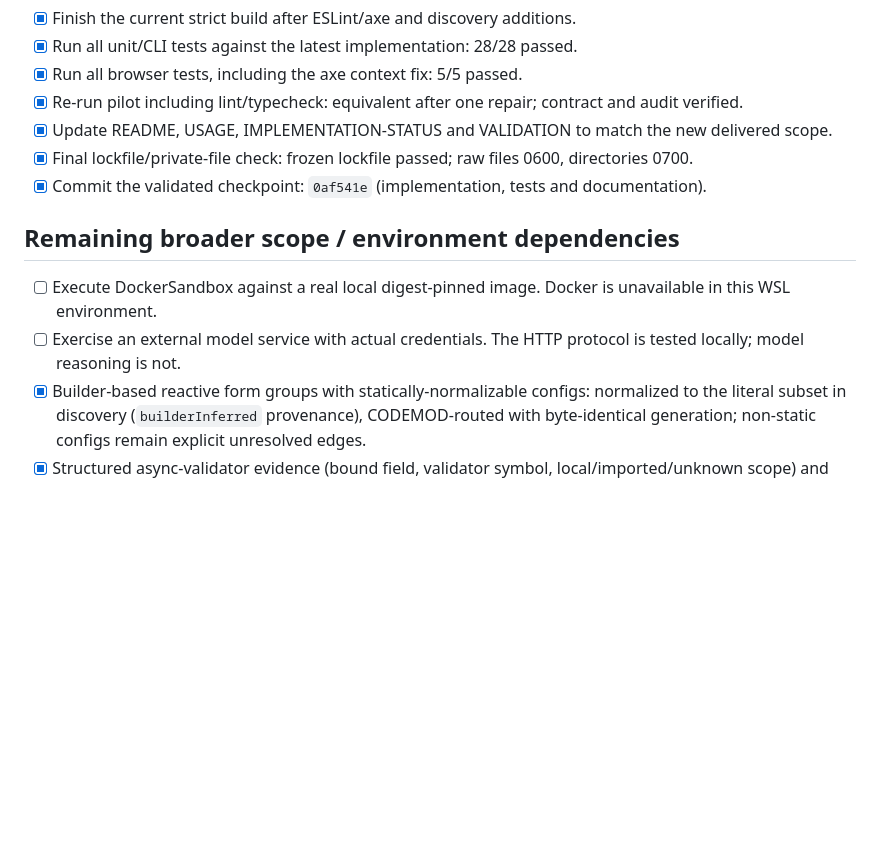
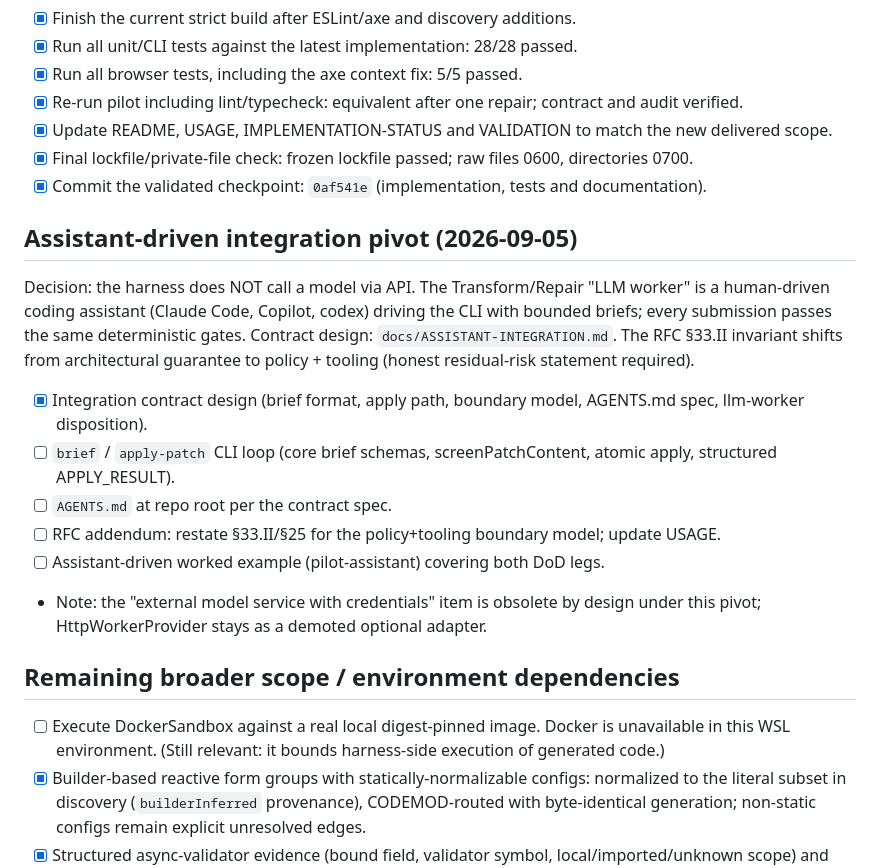
Before and after one commit to lucasocosta/migration-harness, a Markdown page: docs/PROGRESS.md, the part around the change. GitHub-like rendering; blank space fills up the shorter version.

```diff
--- a/docs/PROGRESS.md
+++ b/docs/PROGRESS.md
@@ -51,10 +51,20 @@ Updated: 2026-09-05. This is the live task checklist. `[x]` means implemented; v
 - [x] Final lockfile/private-file check: frozen lockfile passed; raw files 0600, directories 0700.
 - [x] Commit the validated checkpoint: `0af541e` (implementation, tests and documentation).
 
+## Assistant-driven integration pivot (2026-09-05)
+
+Decision: the harness does NOT call a model via API. The Transform/Repair "LLM worker" is a human-driven coding assistant (Claude Code, Copilot, codex) driving the CLI with bounded briefs; every submission passes the same deterministic gates. Contract design: `docs/ASSISTANT-INTEGRATION.md`. The RFC §33.II invariant shifts from architectural guarantee to policy + tooling (honest residual-risk statement required).
+
+- [x] Integration contract design (brief format, apply path, boundary model, AGENTS.md spec, llm-worker disposition).
+- [ ] `brief` / `apply-patch` CLI loop (core brief schemas, screenPatchContent, atomic apply, structured APPLY_RESULT).
+- [ ] `AGENTS.md` at repo root per the contract spec.
+- [ ] RFC addendum: restate §33.II/§25 for the policy+tooling boundary model; update USAGE.
+- [ ] Assistant-driven worked example (pilot-assistant) covering both DoD legs.
+- Note: the "external model service with credentials" item is obsolete by design under this pivot; HttpWorkerProvider stays as a demoted optional adapter.
+
 ## Remaining broader scope / environment dependencies
 
-- [ ] Execute DockerSandbox against a real local digest-pinned image. Docker is unavailable in this WSL environment.
-- [ ] Exercise an external model service with actual credentials. The HTTP protocol is tested locally; model reasoning is not.
+- [ ] Execute DockerSandbox against a real local digest-pinned image. Docker is unavailable in this WSL environment. (Still relevant: it bounds harness-side execution of generated code.)
 - [x] Builder-based reactive form groups with statically-normalizable configs: normalized to the literal subset in discovery (`builderInferred` provenance), CODEMOD-routed with byte-identical generation; non-static configs remain explicit unresolved edges.
 - [x] Structured async-validator evidence (bound field, validator symbol, local/imported/unknown scope) and provider-lifetime recording (`providedIn`, component `providers`) on MigrationUnit, feeding the LLM/MANUAL lanes.
 - [ ] Transformations for async validators, FormArray, dynamic controls, ngModel mixing and side-effectful valueChanges (stay LLM/MANUAL), complex provider lifetimes and stream orchestration transformations.
```
Also changed, not shown: docs/ASSISTANT-INTEGRATION.md (added, +276 -0 lines).
